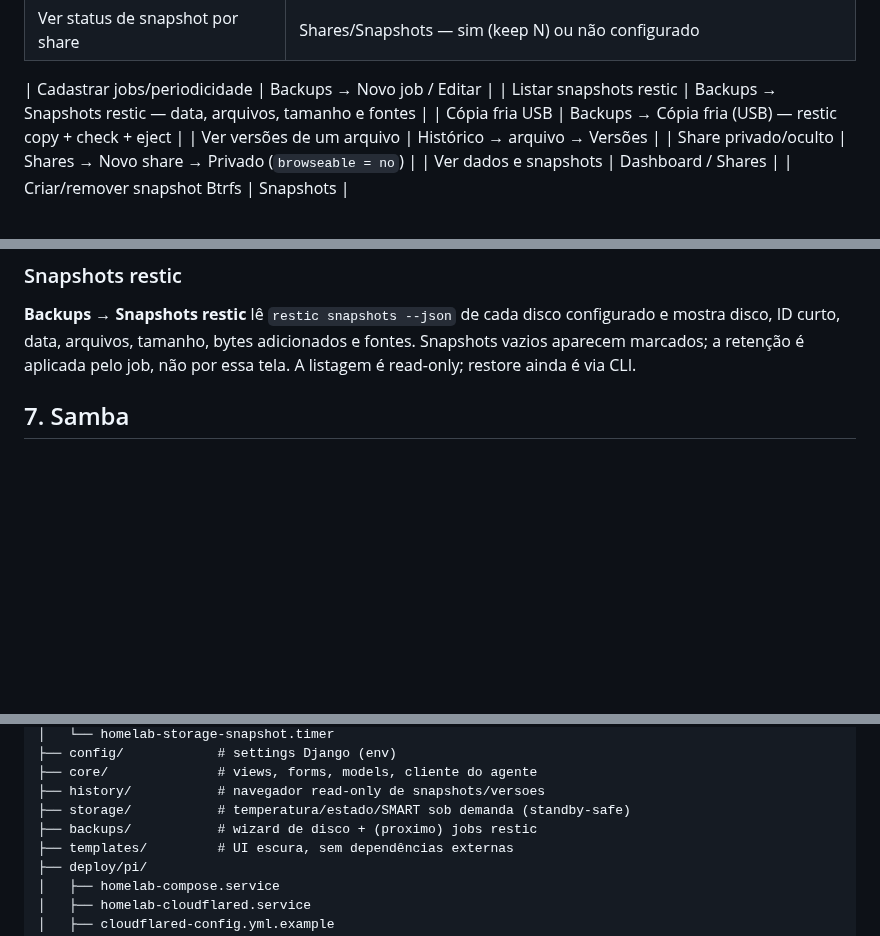
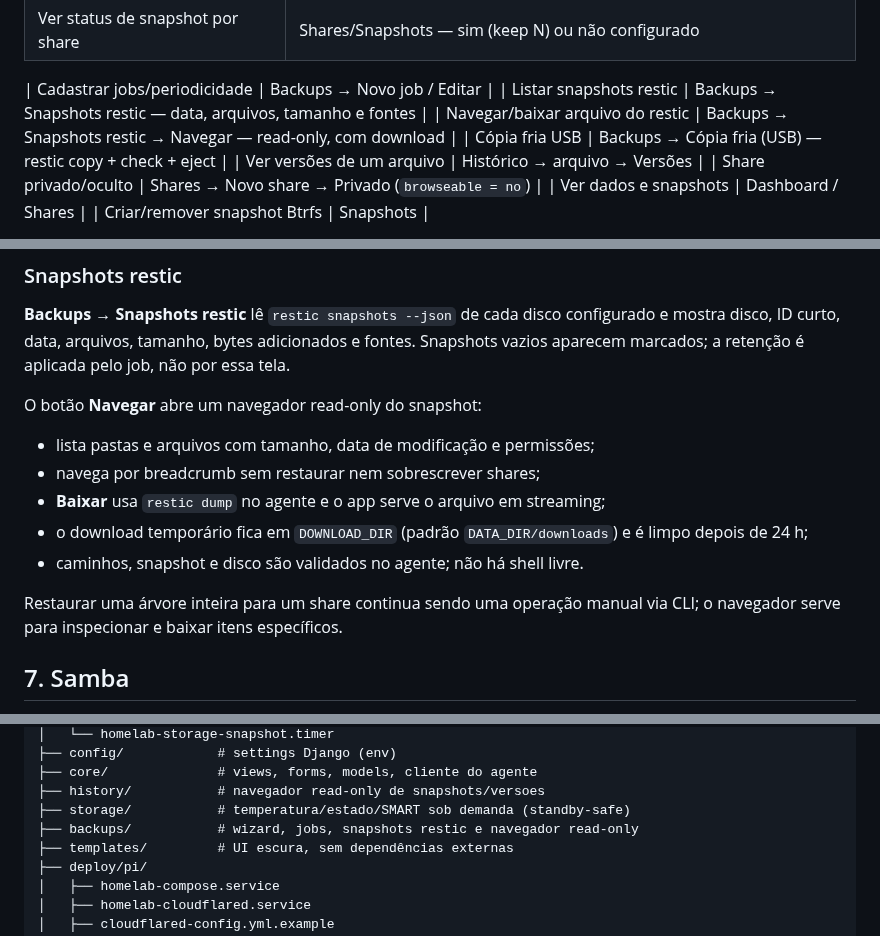
Before and after one commit to ConradoAlmeida/homelab-storage-admin, a Markdown page: README.md, 3 parts joined by grey strips. GitHub-like rendering; blank space fills up the shorter version.

Commit message:
Documenta navegador read-only de snapshots

```diff
--- a/README.md
+++ b/README.md
@@ -30,6 +30,7 @@ Ubuntu+Samba via perfil de host.
 
 | Cadastrar jobs/periodicidade | Backups → Novo job / Editar |
 | Listar snapshots restic | Backups → Snapshots restic — data, arquivos, tamanho e fontes |
+| Navegar/baixar arquivo do restic | Backups → Snapshots restic → Navegar — read-only, com download |
 | Cópia fria USB | Backups → Cópia fria (USB) — restic copy + check + eject |
 | Ver versões de um arquivo | Histórico → arquivo → Versões |
 | Share privado/oculto | Shares → Novo share → Privado (`browseable = no`) |
@@ -507,7 +509,19 @@ A tabela mostra último status e próxima execução.
 **Backups → Snapshots restic** lê `restic snapshots --json` de cada disco
 configurado e mostra disco, ID curto, data, arquivos, tamanho, bytes
 adicionados e fontes. Snapshots vazios aparecem marcados; a retenção é aplicada
-pelo job, não por essa tela. A listagem é read-only; restore ainda é via CLI.
+pelo job, não por essa tela.
+
+O botão **Navegar** abre um navegador read-only do snapshot:
+
+- lista pastas e arquivos com tamanho, data de modificação e permissões;
+- navega por breadcrumb sem restaurar nem sobrescrever shares;
+- **Baixar** usa `restic dump` no agente e o app serve o arquivo em streaming;
+- o download temporário fica em `DOWNLOAD_DIR` (padrão `DATA_DIR/downloads`) e
+  é limpo depois de 24 h;
+- caminhos, snapshot e disco são validados no agente; não há shell livre.
+
+Restaurar uma árvore inteira para um share continua sendo uma operação manual
+via CLI; o navegador serve para inspecionar e baixar itens específicos.
 
 ## 7. Samba
 
@@ -755,7 +769,7 @@ homelab-storage-admin/
 ├── core/              # views, forms, models, cliente do agente
 ├── history/           # navegador read-only de snapshots/versoes
 ├── storage/           # temperatura/estado/SMART sob demanda (standby-safe)
-├── backups/           # wizard de disco + (proximo) jobs restic
+├── backups/           # wizard, jobs, snapshots restic e navegador read-only
 ├── templates/         # UI escura, sem dependências externas
 ├── deploy/pi/
 │   ├── homelab-compose.service
```
Also changed, not shown: other parts of README.md (+1 -0 lines).
